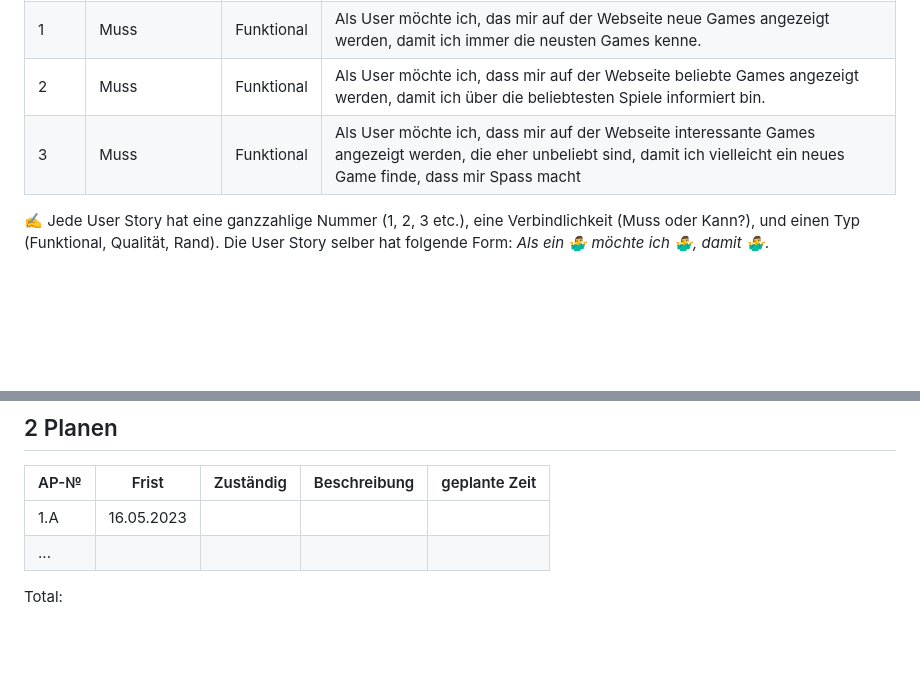
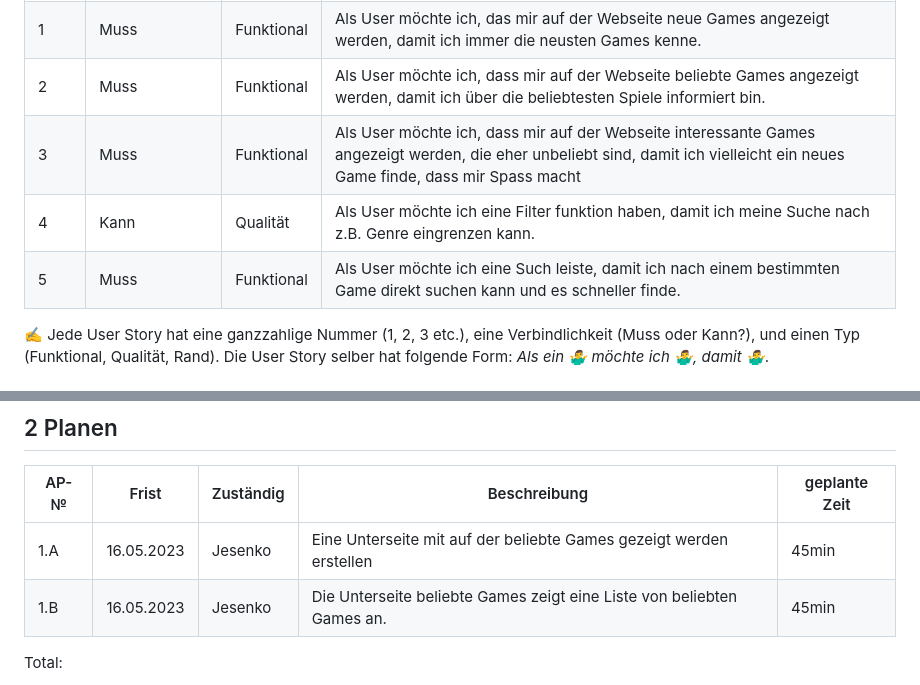
Before and after one commit to denisjashari54/LA1600, a Markdown page: Dokumentation.md, 2 parts joined by grey strips. Drawn GitHub-style; blank space fills up the shorter version.

```diff
--- a/Dokumentation.md
+++ b/Dokumentation.md
@@ -26,7 +26,9 @@ In unserem Projekt werden wir eine Webseite machen, mit News über Games, die ne
 | 0    |Rand             |Funktional| Als Programmierer machen ich die Seite nur mit HTML und CSS, damit ich das besser lernen kann.|
 | 1    |Muss             |Funktional|Als User möchte ich, das mir auf der Webseite neue Games angezeigt werden, damit ich immer die neusten Games kenne.|
 | 2    |Muss             |Funktional|Als User möchte ich, dass mir auf der Webseite beliebte Games angezeigt werden, damit ich über die beliebtesten Spiele informiert bin.|
-| 3    |Muss             |Funktional|Als User möchte ich, dass mir auf der Webseite interessante Games angezeigt werden, die eher unbeliebt sind, damit ich vielleicht ein neues Game finde, dass mir Spass macht
+| 3    |Muss             |Funktional|Als User möchte ich, dass mir auf der Webseite interessante Games angezeigt werden, die eher unbeliebt sind, damit ich vielleicht ein neues Game finde, dass mir Spass macht|
+| 4    |Kann             |Qualität|Als User möchte ich eine Filter funktion haben, damit ich meine Suche nach z.B. Genre eingrenzen kann.|
+| 5    |Muss             |Funktional|Als User möchte ich eine Such leiste, damit ich nach einem bestimmten Game direkt suchen kann und es schneller finde.|
 
 ✍️ Jede User Story hat eine ganzzahlige Nummer (1, 2, 3 etc.), eine Verbindlichkeit (Muss oder Kann?), und einen Typ (Funktional, Qualität, Rand). Die User Story selber hat folgende Form: *Als ein 🤷‍♂️ möchte ich 🤷‍♂️, damit 🤷‍♂️*.
 
@@ -49,8 +51,8 @@ In unserem Projekt werden wir eine Webseite machen, mit News über Games, die ne
 
 | AP-№ | Frist | Zuständig | Beschreibung | geplante Zeit |
 | ---- | ----- | --------- | ------------ | ------------- |
-| 1.A  |16.05.2023||              |               |
-| ...  |       |           |              |               |
+| 1.A  |16.05.2023|Jesenko|Eine Unterseite mit auf der beliebte Games gezeigt werden erstellen|45min|
+| 1.B  |16.05.2023|Jesenko|Die Unterseite beliebte Games zeigt eine Liste von beliebten Games an.|45min|
 
 Total:
 
```
